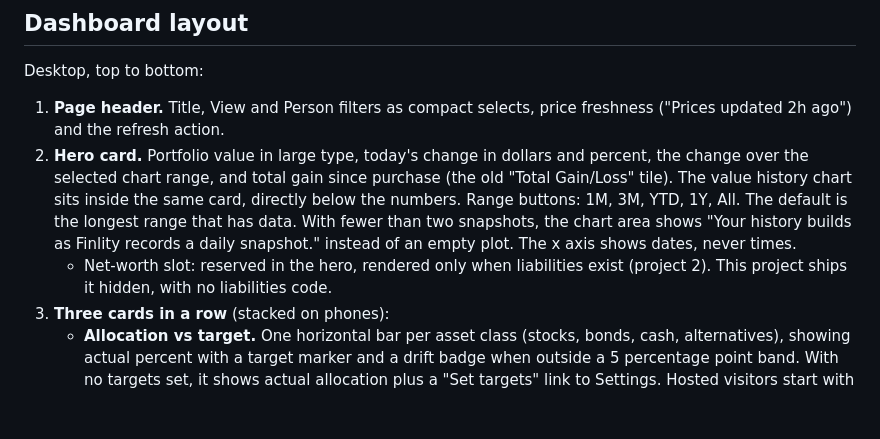
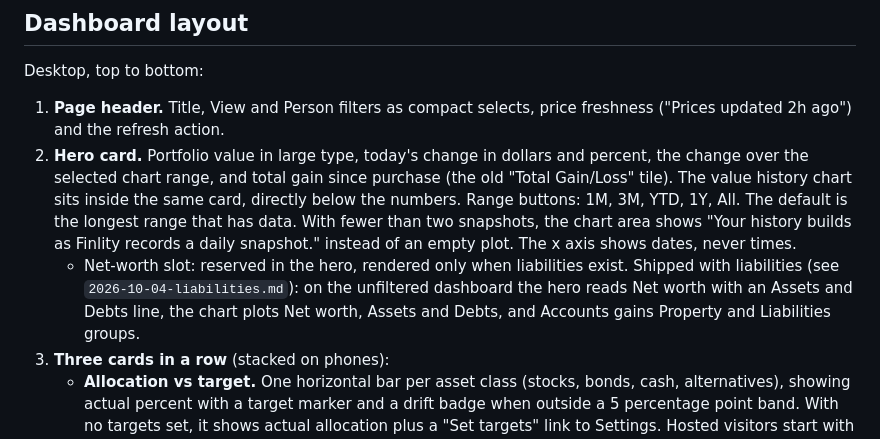
Before and after one commit to tgmerritt/finlity, a Markdown page: docs/design/2026-09-28-dashboard-redesign.md, the part around the change. GitHub-like rendering; blank space fills up the shorter version.

Commit message:
Add the liabilities design doc and note the shipped net worth slot
Co-Authored-By: Claude Opus 5.5 <noreply@anthropic.com>
Claude-Session: https://claude.ai/code/session_01VSo6bJFKYZ7XGuHfAGD7mi

```diff
--- a/docs/design/2026-09-28-dashboard-redesign.md
+++ b/docs/design/2026-09-28-dashboard-redesign.md
@@ -27,7 +27,7 @@ Desktop, top to bottom:
 
 1. **Page header.** Title, View and Person filters as compact selects, price freshness ("Prices updated 2h ago") and the refresh action.
 2. **Hero card.** Portfolio value in large type, today's change in dollars and percent, the change over the selected chart range, and total gain since purchase (the old "Total Gain/Loss" tile). The value history chart sits inside the same card, directly below the numbers. Range buttons: 1M, 3M, YTD, 1Y, All. The default is the longest range that has data. With fewer than two snapshots, the chart area shows "Your history builds as Finlity records a daily snapshot." instead of an empty plot. The x axis shows dates, never times.
-   - Net-worth slot: reserved in the hero, rendered only when liabilities exist (project 2). This project ships it hidden, with no liabilities code.
+   - Net-worth slot: reserved in the hero, rendered only when liabilities exist. Shipped with liabilities (see `2026-10-04-liabilities.md`): on the unfiltered dashboard the hero reads Net worth with an Assets and Debts line, the chart plots Net worth, Assets and Debts, and Accounts gains Property and Liabilities groups.
 3. **Three cards in a row** (stacked on phones):
    - **Allocation vs target.** One horizontal bar per asset class (stocks, bonds, cash, alternatives), showing actual percent with a target marker and a drift badge when outside a 5 percentage point band. With no targets set, it shows actual allocation plus a "Set targets" link to Settings. Hosted visitors start with no targets.
    - **On track.** A single signal: the success probability from the most recent stored Monte Carlo result and a link to Projections (the result's date is not shown yet). Without a real birth date (unset or the `1990-01-01` placeholder) it shows "Add your birth date to see if you're on track" with a link to Settings. With a birth date but no stored result, it shows a "Run a quick check" button, which opens Projections and runs its existing simulation with the current settings. Nothing runs on page load.
```
Also changed, not shown: docs/design/2026-10-04-liabilities.md (added, +258 -0 lines).
